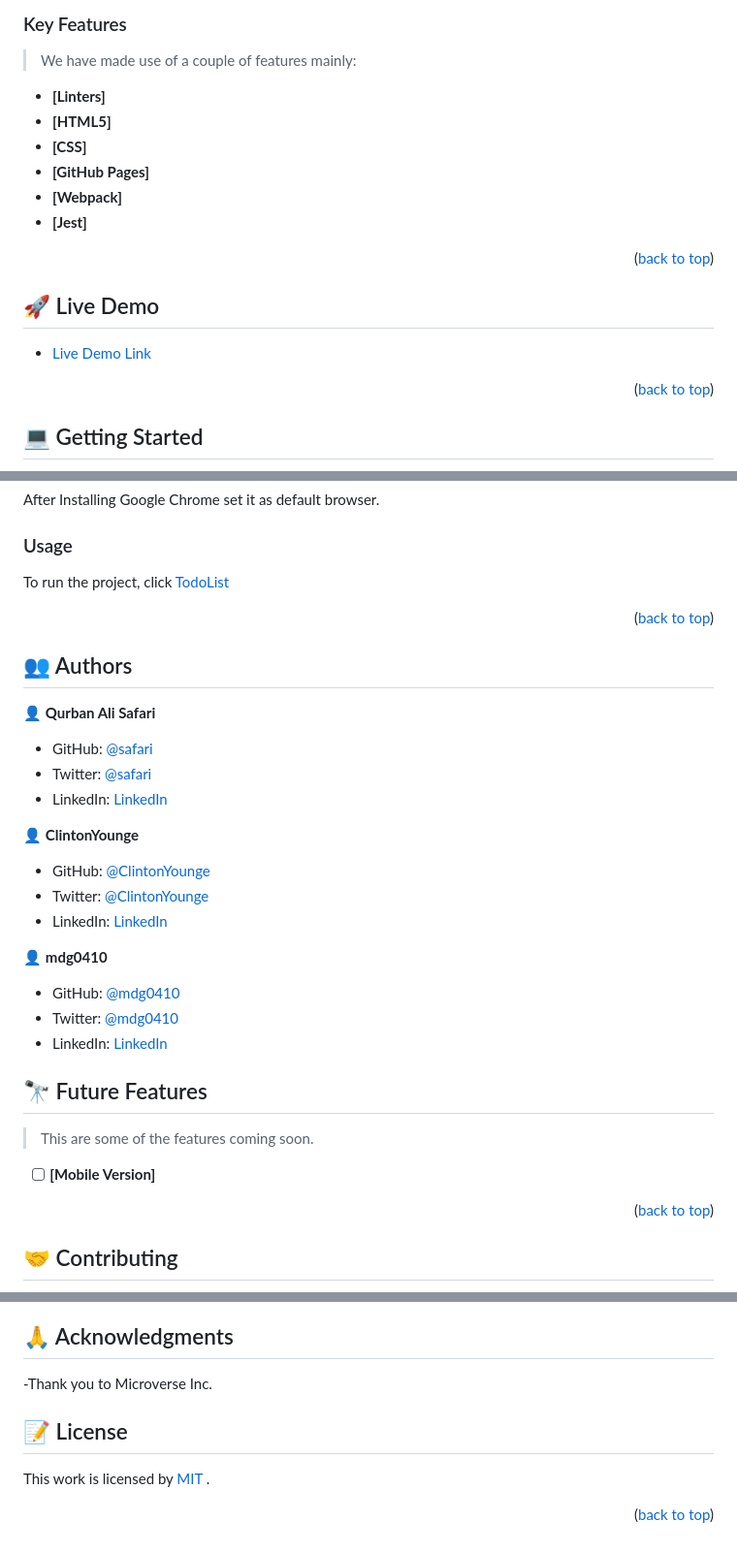
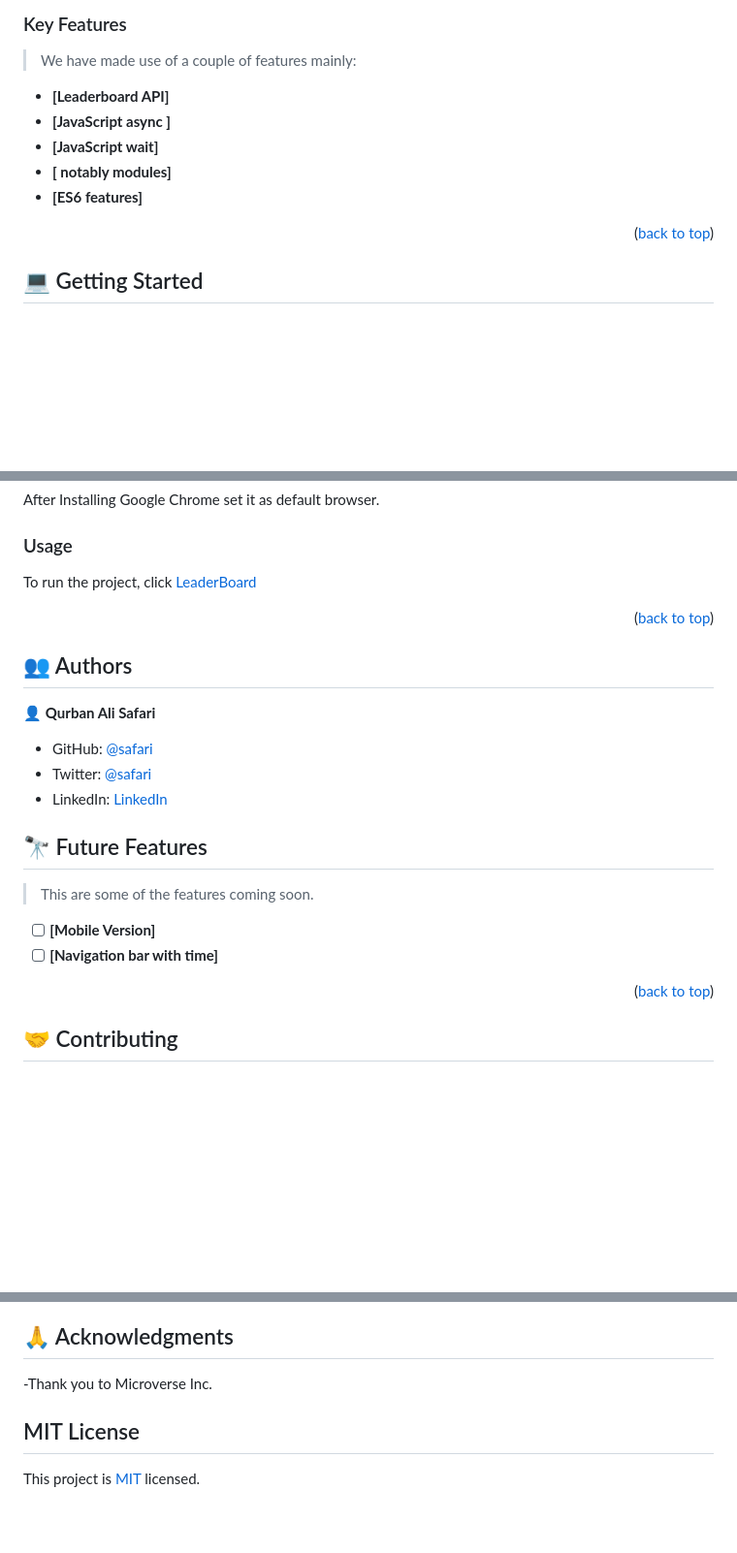
Before and after one commit to Ali-0111/leaderBoard, a Markdown page: README.md, 3 parts joined by grey strips. Shown at 97% size. Drawn GitHub-style; blank space fills up the shorter version.

```diff
--- a/README.md
+++ b/README.md
@@ -109,22 +98,11 @@
 
 > We have made use of a couple of features mainly:
 
-- **[Linters]**
-- **[HTML5]**
-- **[CSS]**
-- **[GitHub Pages]**
-- **[Webpack]**
-- **[Jest]**
-
-<p align="right">(<a href="#readme-top">back to top</a>)</p>
-
-<!-- LIVE DEMO -->
-
-## 🚀 Live Demo <a name="live-demo"></a>
-<!------------------------Pleas update the link -------------->
-
-- [Live Demo Link](https://ali-0111.github.io/To-Do-List/dist/)
-
+- **[Leaderboard API]**
+- **[JavaScript async ]**
+- **[JavaScript wait]**
+- **[ notably modules]**
+- **[ES6 features]**
 
 <p align="right">(<a href="#readme-top">back to top</a>)</p>
 
@@ -152,7 +130,7 @@ After Installing Google Chrome set it as default browser.
 
 ### Usage
 <!----------------Please add the new link ------------------->
-To run the project, click [TodoList](https://github.com/Ali-0111/To-Do-List)
+To run the project, click [LeaderBoard](https://github.com/Ali-0111/leaderBoard)
 
 <p align="right">(<a href="#readme-top">back to top</a>)</p>
 
@@ -166,19 +144,6 @@ To run the project, click [TodoList](https://github.com/Ali-0111/To-Do-List)
 - Twitter: [@safari](https://twitter.com/qurban_safari)
 - LinkedIn: [LinkedIn](https://www.linkedin.com/in/ali-safari-695214202/)
 
-👤 **ClintonYounge**
-
-- GitHub: [@ClintonYounge](https://github.com/ClintonYounge)
-- Twitter: [@ClintonYounge](https://twitter.com/YoungeCjay)
-- LinkedIn: [LinkedIn](https://www.linkedin.com/in/clinton-younge-83386a25a/)
-
-👤 **mdg0410**
-
-- GitHub: [@mdg0410](https://github.com/mdg0410)
-- Twitter: [@mdg0410](https://twitter.com/steven_levoyer)
-- LinkedIn: [LinkedIn](https://www.linkedin.com/in/richard-steven-levoyer-chavez-9b902525b/)
-
-
 <!-- FUTURE FEATURES -->
 
 ## 🔭 Future Features <a name="future-features"></a>
@@ -186,6 +151,7 @@ To run the project, click [TodoList](https://github.com/Ali-0111/To-Do-List)
 > This are some of the features coming soon.
 
 - [ ] **[Mobile Version]**
+- [ ] **[Navigation bar with time]**
 
 <p align="right">(<a href="#readme-top">back to top</a>)</p>
 
@@ -211,8 +177,8 @@ Feel free to check the [issues page](../../issues/).
 
 ## 🙏 Acknowledgments <a name="acknowledgements"></a>
 -Thank you to Microverse Inc.
+
 <!-- LICENSE -->
+## MIT License
 
-## 📝 License <a name="license"></a>
-This work is licensed by <a rel="license" href="./LICENSE">MIT </a>.
-<p align="right">(<a href="#readme-top">back to top</a>)</p>
+This project is [MIT](./License) licensed.
```
Also changed, not shown: other parts of README.md (+4 -15 lines).
